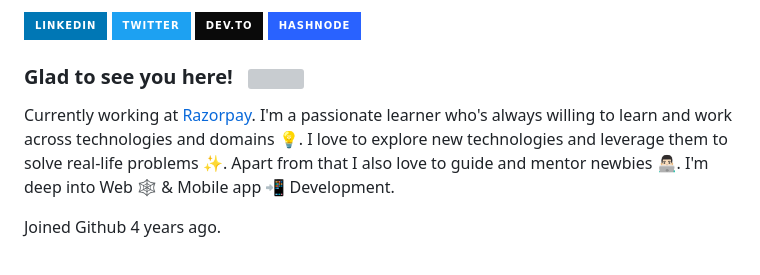
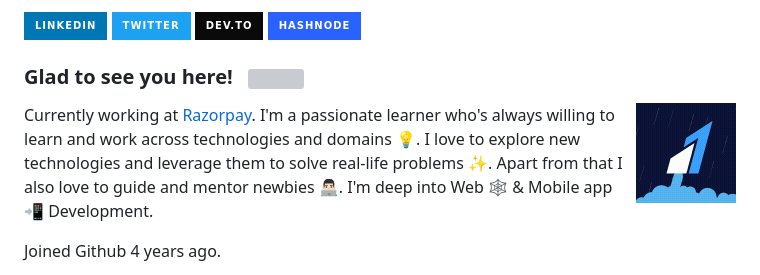
Before and after one commit to bhatvikrant/bhatVikrant, a Markdown page: TEMPLATE.md, the part around the change. Drawn GitHub-style; pictures changed too: assets/rzp.gif (added); badges without logos; grey boxes are pictures that could not be loaded.

Commit message:
Template updates

```diff
--- a/TEMPLATE.md
+++ b/TEMPLATE.md
@@ -8,6 +8,8 @@
 [![Hashnode Badge](https://img.shields.io/badge/Hashnode-2962FF?style=for-the-badge&logo=hashnode&logoColor=white)](https://vikrantbhat.hashnode.dev/)
 
 ### Glad to see you here! &nbsp; ![](https://visitor-badge.glitch.me/badge?page_id=bhatvikrant.bhatvikrant&style=flat-square&color=0088cc)
+
+<img align="right" width="100" alt="" src="assets/rzp.gif" />
 
 Currently working at [Razorpay](https://razorpay.com/). I'm a passionate learner who's always willing to learn and work across technologies and domains 💡. I love to explore new technologies and leverage them to solve real-life problems ✨. Apart from that I also love to guide and mentor newbies 👨🏻‍💻. I'm deep into Web 🕸️ & Mobile app 📲 Development.
 
```
